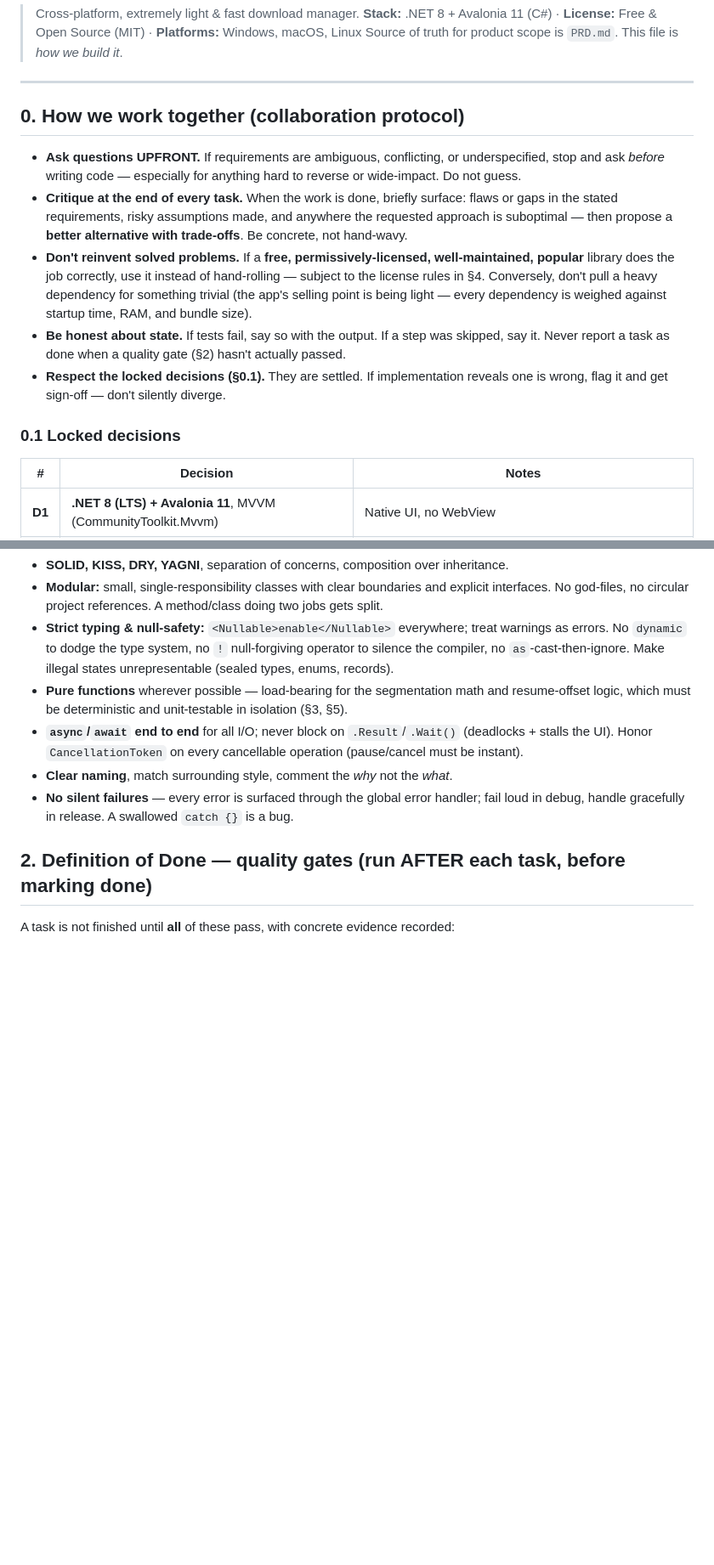
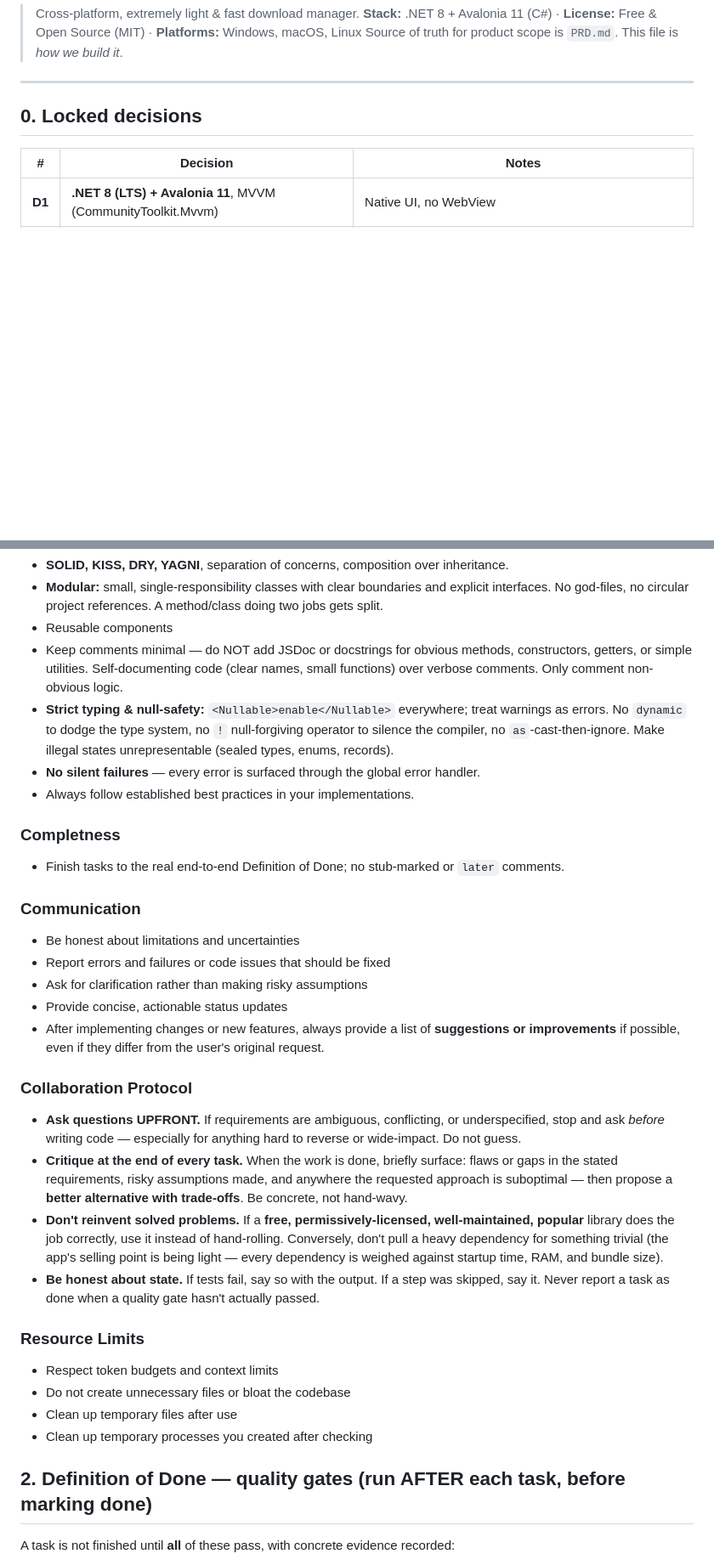
Before and after one commit to sarfraznawaz2005/jd, a Markdown page: CLAUDE.md, 2 parts joined by grey strips. Shown at 85% size. GitHub-like rendering; blank space fills up the shorter version.

Commit message:
docs: adopt project Constitution and refreshed guidelines (CLAUDE.md)
Co-Authored-By: Claude Opus 4.8 (1M context) <noreply@anthropic.com>

```diff
--- a/CLAUDE.md
+++ b/CLAUDE.md
@@ -6,23 +6,7 @@
 
 ---
 
-## 0. How we work together (collaboration protocol)
-
-- **Ask questions UPFRONT.** If requirements are ambiguous, conflicting, or underspecified, stop and
-  ask *before* writing code — especially for anything hard to reverse or wide-impact. Do not guess.
-- **Critique at the end of every task.** When the work is done, briefly surface: flaws or gaps in the
-  stated requirements, risky assumptions made, and anywhere the requested approach is suboptimal —
-  then propose a **better alternative with trade-offs**. Be concrete, not hand-wavy.
-- **Don't reinvent solved problems.** If a **free, permissively-licensed, well-maintained, popular**
-  library does the job correctly, use it instead of hand-rolling — subject to the license rules in §4.
-  Conversely, don't pull a heavy dependency for something trivial (the app's selling point is being
-  light — every dependency is weighed against startup time, RAM, and bundle size).
-- **Be honest about state.** If tests fail, say so with the output. If a step was skipped, say it.
-  Never report a task as done when a quality gate (§2) hasn't actually passed.
-- **Respect the locked decisions (§0.1).** They are settled. If implementation reveals one is wrong,
-  flag it and get sign-off — don't silently diverge.
-
-### 0.1 Locked decisions
+## 0. Locked decisions
 
 | # | Decision | Notes |
 |---|----------|-------|
@@ -45,16 +100,42 @@ If a task forces a change to D1–D9, **stop and get sign-off**.
 - **SOLID, KISS, DRY, YAGNI**, separation of concerns, composition over inheritance.
 - **Modular:** small, single-responsibility classes with clear boundaries and explicit interfaces.
   No god-files, no circular project references. A method/class doing two jobs gets split.
+- Reusable components
+- Keep comments minimal — do NOT add JSDoc or docstrings for obvious methods, constructors, getters, or simple utilities. Self-documenting code (clear names, small functions) over verbose comments. Only comment non-obvious logic.
 - **Strict typing & null-safety:** `<Nullable>enable</Nullable>` everywhere; treat warnings as errors.
   No `dynamic` to dodge the type system, no `!` null-forgiving operator to silence the compiler, no
   `as`-cast-then-ignore. Make illegal states unrepresentable (sealed types, enums, records).
-- **Pure functions** wherever possible — load-bearing for the segmentation math and resume-offset logic,
-  which must be deterministic and unit-testable in isolation (§3, §5).
-- **`async`/`await` end to end** for all I/O; never block on `.Result`/`.Wait()` (deadlocks + stalls the
-  UI). Honor `CancellationToken` on every cancellable operation (pause/cancel must be instant).
-- **Clear naming**, match surrounding style, comment the *why* not the *what*.
-- **No silent failures** — every error is surfaced through the global error handler; fail loud in debug,
-  handle gracefully in release. A swallowed `catch {}` is a bug.
+- **No silent failures** — every error is surfaced through the global error handler.
+- Always follow established best practices in your implementations.
+
+### Completness
+- Finish tasks to the real end-to-end Definition of Done; no stub-marked or `later` comments.
+
+### Communication
+- Be honest about limitations and uncertainties
+- Report errors and failures or code issues that should be fixed
+- Ask for clarification rather than making risky assumptions
+- Provide concise, actionable status updates
+- After implementing changes or new features, always provide a list of **suggestions or improvements** if possible, even if they differ from the user's original request.
+
+### Collaboration Protocol
+- **Ask questions UPFRONT.** If requirements are ambiguous, conflicting, or underspecified, stop and
+  ask *before* writing code — especially for anything hard to reverse or wide-impact. Do not guess.
+- **Critique at the end of every task.** When the work is done, briefly surface: flaws or gaps in the
+  stated requirements, risky assumptions made, and anywhere the requested approach is suboptimal —
+  then propose a **better alternative with trade-offs**. Be concrete, not hand-wavy.
+- **Don't reinvent solved problems.** If a **free, permissively-licensed, well-maintained, popular**
+  library does the job correctly, use it instead of hand-rolling.
+  Conversely, don't pull a heavy dependency for something trivial (the app's selling point is being
+  light — every dependency is weighed against startup time, RAM, and bundle size).
+- **Be honest about state.** If tests fail, say so with the output. If a step was skipped, say it.
+  Never report a task as done when a quality gate hasn't actually passed.
+
+### Resource Limits
+- Respect token budgets and context limits
+- Do not create unnecessary files or bloat the codebase
+- Clean up temporary files after use
+- Clean up temporary processes you created after checking
 
 ## 2. Definition of Done — quality gates (run AFTER each task, before marking done)
 
```
Also changed, not shown: other parts of CLAUDE.md (+72 -1 lines).
